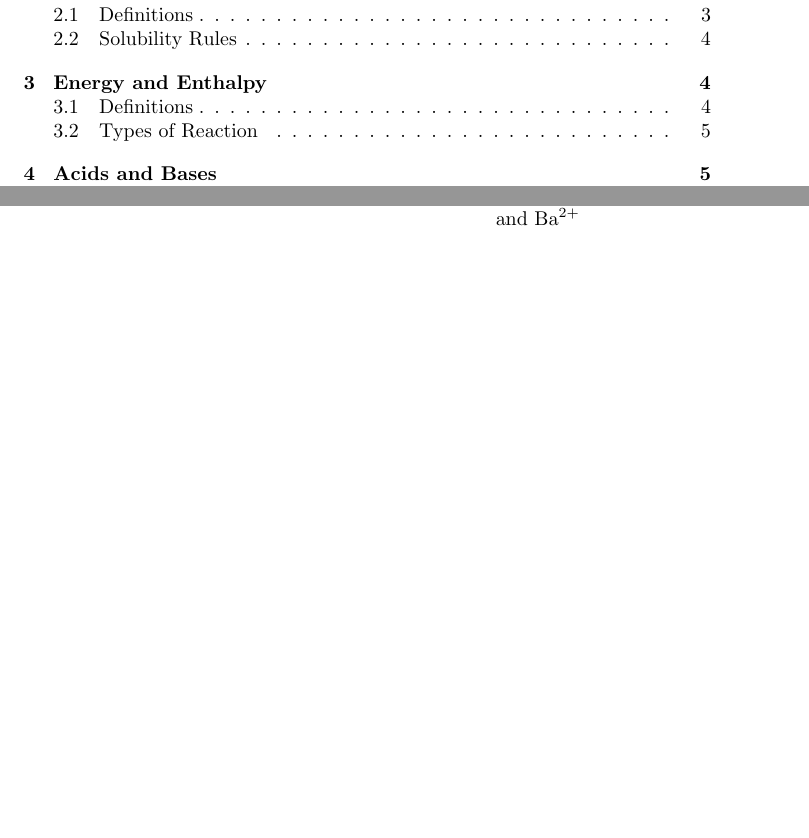
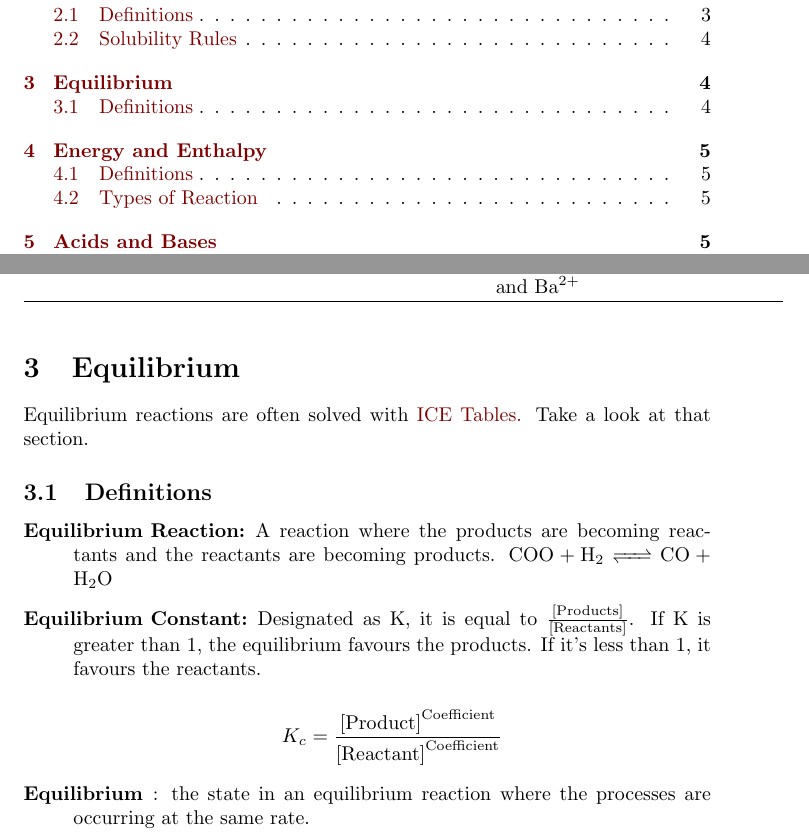
Before and after one commit to AnthonySuper/AP-Chemistry-Study-Guide, a LaTeX document (fullstudy.tex): two parts of pages 1 and 4 of 8, joined at a grey line, cut so that both start at the same text, the shorter picture padded with empty space. Compiled offline with pdfLaTeX.

Commit message:
Stuff on equilibrium

```diff
--- a/fullstudy.tex
+++ b/fullstudy.tex
@@ -1,6 +1,14 @@
 \documentclass[]{article}
 \usepackage{mhchem}
 \usepackage{amsmath}
+\usepackage{hyperref}
+\usepackage{xcolor}
+\hypersetup{
+    colorlinks,
+    linkcolor={red!50!black},
+    citecolor={blue!50!black},
+    urlcolor={blue!80!black}
+}
 \begin{document}
 \title{Advanced Placement Chemistry Study Guide}
 \author{Anthony Super \and Connor Stauder \and Ben Murray}
@@ -78,6 +86,19 @@ Compounds Containing & \ce{S^2-} & Compounds of \ce{NH4+}, the alkali metal cati
 & \ce{OH-} & Compounds of the alkali metal catoins and \ce{NH4+}, \ce{Ca^2+}, \ce{Sr^2+}, and \ce{Ba^2+}\\
 \hline \\
 \end{tabular}
+\section{Equilibrium}
+Equilibrium reactions are often solved with \hyperref[sec:ICE]{ICE Tables.}
+Take a look at that section.
+\subsection{Definitions}
+\begin{description}
+\item[Equilibrium Reaction:] A reaction where the products are becoming reactants and the reactants are becoming products. \ce{COO + H2 <=> CO + H2O}
+\item[Equilibrium Constant:] Designated as K, it is equal to $ \frac{\text{[Products]}}{\text{[Reactants]}} $. If K is greater than 1, the equilibrium favours the products. If it's less than 1, it favours the reactants.
+
+\[
+	K_c = \frac{\text{[Product]}^{\text{Coefficient}}}{\text{[Reactant]}^\text{Coefficient}}
+\]
+\item[Equilibrium]: the state in an equilibrium reaction where the processes are occurring at the same rate.
+\end{description}
 \section{Energy and Enthalpy}
 \subsection{Definitions}
 \begin{description}
```
Also changed, not shown: fullstudy.tex (1 more changed lines), 1 other file.
